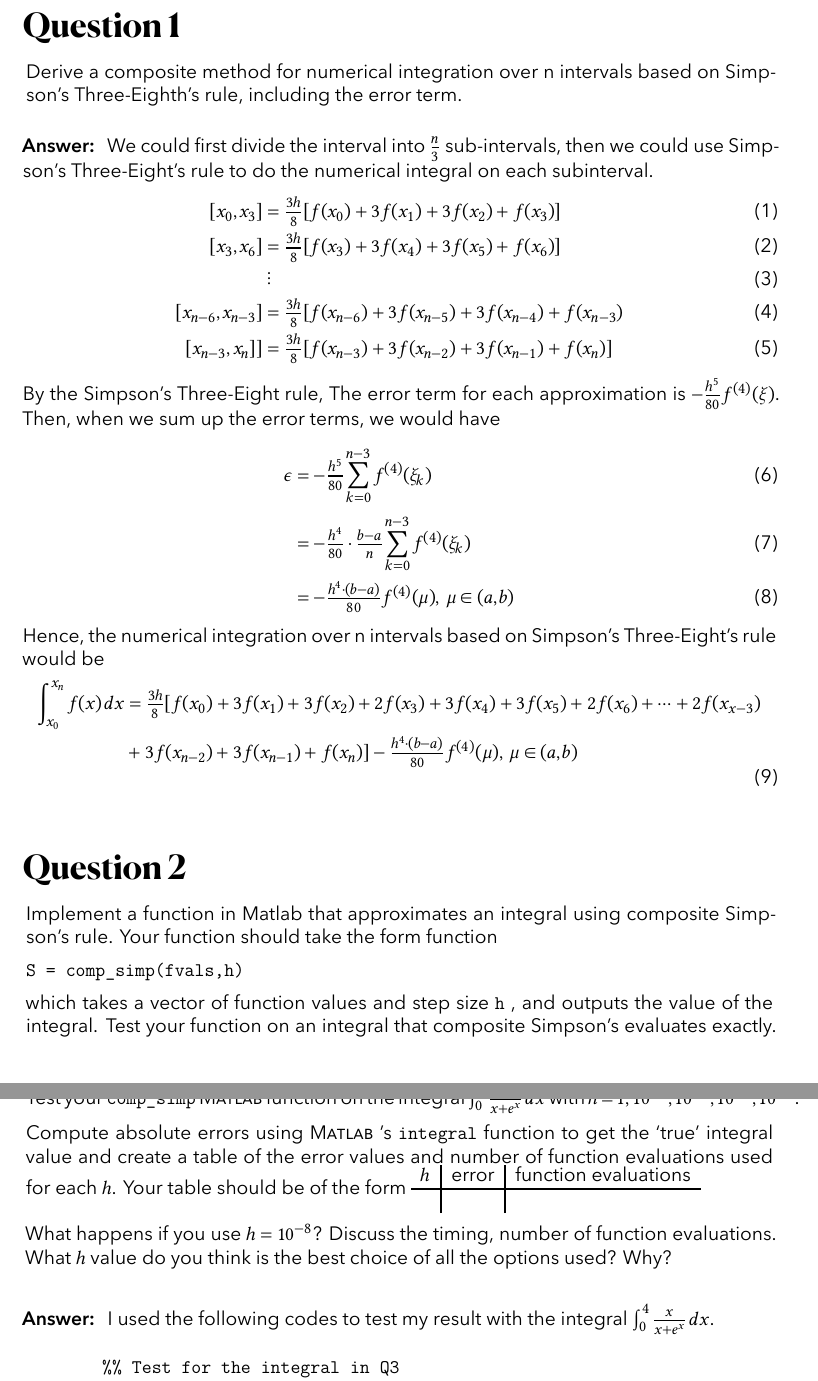
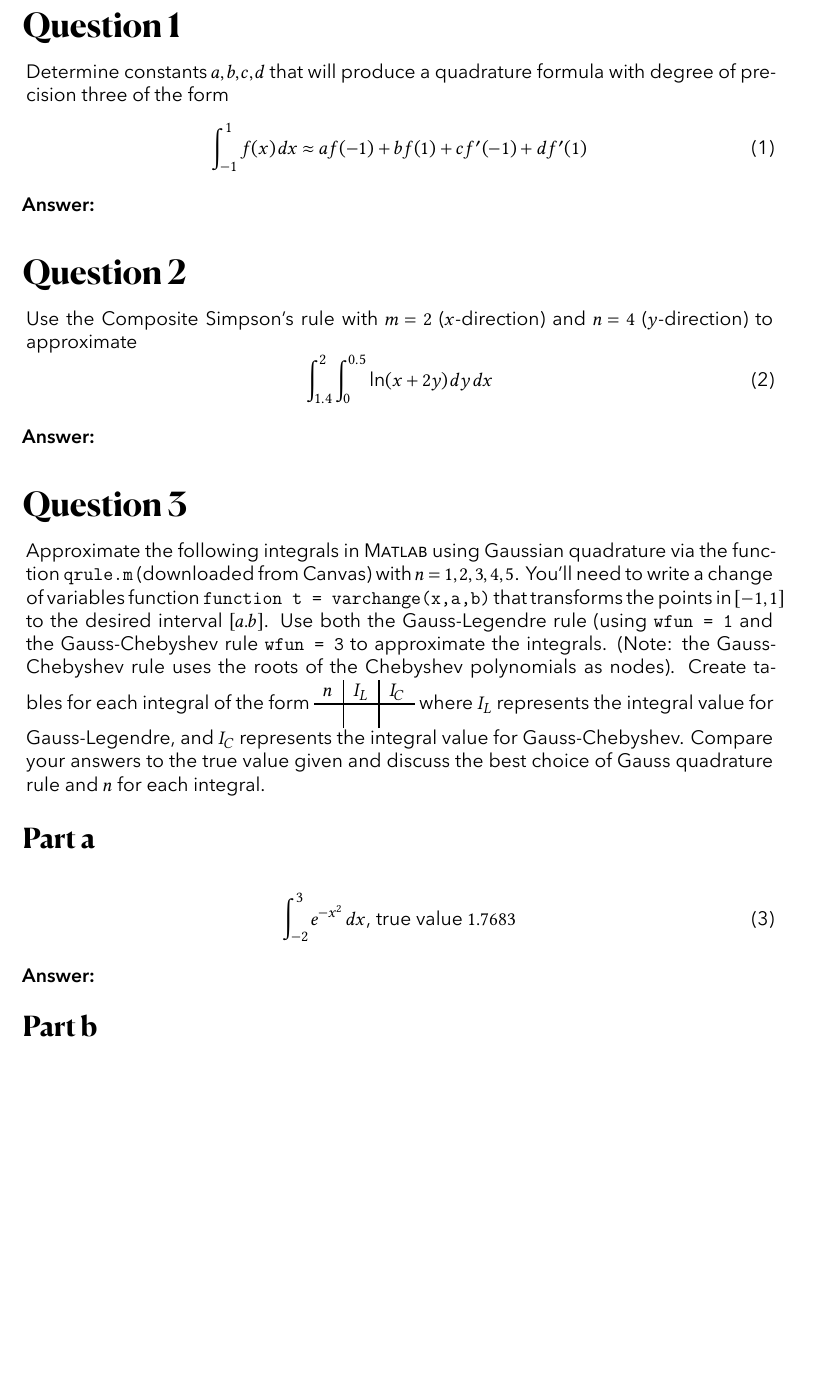
Before and after one commit to RickeyH/CSC-355-HW-Assignments, a LaTeX document (main.tex, which reads assignments/ass5/1.tex, assignments/ass6/1.tex, assignments/ass6/2.tex): two parts of pages 2 and 4 of 5 before the commit and part of page 2 of 3 after it, the two joined at a grey line, cut so that both start at the same text, the shorter picture padded with empty space. Compiled offline with XeLaTeX.

Commit message:
HW#6 First Commit

```diff
--- a/assignments/ass5/1.tex
+++ b/assignments/ass5/1.tex
@@ -22,7 +22,7 @@
     Hence, the numerical integration over n intervals based on Simpson's Three-Eight's rule would be
     \begin{equation}
         \begin{aligned}
-            \int_{x_0}^{x_n}f(x) \,dx &= \tfrac{3h}{8}[f(x_0) + 3f(x_1) + 3f(x_2) + 2f(x_3) + 3f(x_4) + 3f(x_5) + 2f(x_6) + \cdots + 2f(x_{x-3})\\
+            \int_{x_0}^{x_n}f(x) \,dx &\approx \tfrac{3h}{8}[f(x_0) + 3f(x_1) + 3f(x_2) + 2f(x_3) + 3f(x_4) + 3f(x_5) + 2f(x_6) + \cdots + 2f(x_{x-3})\\
             &+ 3f(x_{n-2}) + 3f(x_{n-1}) + f(x_n)] - \tfrac{h^4\cdot(b-a)}{80}f^{(4)}(\mu), \; \mu \in (a,b)\\
         \end{aligned}
     \end{equation}
--- /dev/null
+++ b/assignments/ass6/1.tex
@@ -0,0 +1,12 @@
+\section{Question 1}
+
+\begin{question}
+    Determine constants $a,b,c,d$ that will produce a quadrature formula with degree of precision three of the form
+    \begin{equation}
+        \int_{-1}^1 f(x) \, dx \approx af(-1)+bf(1)+cf'(-1)+df'(1)
+    \end{equation}
+\end{question}
+
+\begin{answer}
+
+\end{answer}
--- /dev/null
+++ b/assignments/ass6/2.tex
@@ -0,0 +1,12 @@
+\section{Question 2}
+
+\begin{question}
+    Use the Composite Simpson's rule with $m=2$ ($x$-direction) and $n=4$ ($y$-direction) to approximate
+    \begin{equation}
+        \int_{1.4}^2 \int_{0}^{0.5} \ln (x+2y) \, dy \, dx
+    \end{equation}
+\end{question}
+
+\begin{answer}
+
+\end{answer}
--- /dev/null
+++ b/assignments/ass6/3.tex
@@ -0,0 +1,19 @@
+\section{Question 3}
+
+\begin{question}
+    Approximate the following integrals in \MATLAB using Gaussian quadrature via the function \verb+qrule.m+ (downloaded from Canvas) with $n = 1,2,3,4,5$. You'll need to write a change of variables function \verb+function t = varchange(x,a,b)+ that transforms the points in $[-1,1]$ to the desired interval $[a.b]$. Use both the Gauss-Legendre rule (using \verb+wfun = 1+ and the Gauss-Chebyshev rule \verb+wfun = 3+ to approximate the integrals. (Note: the Gauss-Chebyshev rule uses the roots of the Chebyshev polynomials as nodes). Create tables for each integral of the form \begin{tabular}{c|c|c} $n$ & $I_L$ & $I_C$ \\ \hline && \end{tabular} where $I_L$ represents the integral value for Gauss-Legendre, and $I_C$ represents the integral value for Gauss-Chebyshev. Compare your answers to the true value given and discuss the best choice of Gauss quadrature rule and $n$ for each integral.
+\end{question}
+
+\subsection{Part a}
+
+\begin{question}
+    \begin{equation}
+        \int_{-2}^3 e^{-x^2}\, dx\text{, true value } 1.7683
+    \end{equation}
+\end{question}
+
+\begin{answer}
+
+\end{answer}
+
+\subsection{Part b}
@@ -0,0 +25 @@
+\end{question}
```
Also changed, not shown: ass-info.tex (+1 -1 lines), assignments/ass6/4.tex (added, +41 -0 lines), assignments/ass6/all.tex (added, +4 -0 lines), assignments/ass6/3.tex (21 more changed lines).
